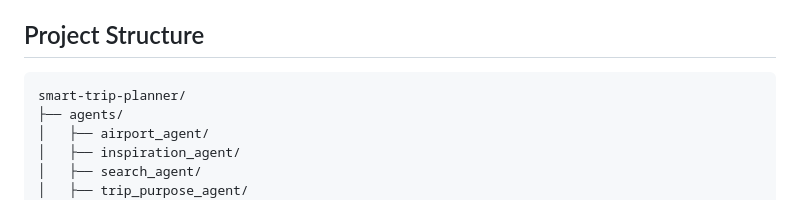
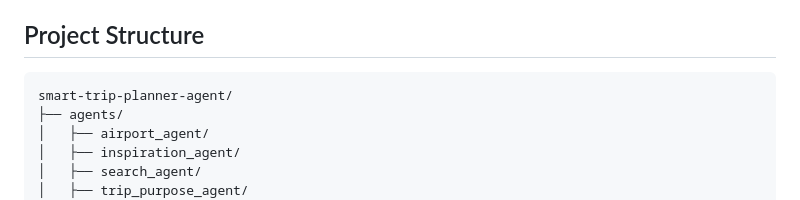
Before and after one commit to suhas-shivakumar/smart-trip-planner, a Markdown page: README.md, the part around the change. Rendered like a GitHub page.

Commit message:
update tree structure

````diff
--- a/README.md
+++ b/README.md
@@ -20,7 +20,7 @@ This project is primarily developed to run directly in **Google Cloud** for seam
 
 ## Project Structure
 ```
-smart-trip-planner/
+smart-trip-planner-agent/
 ├── agents/
 │   ├── airport_agent/
 │   ├── inspiration_agent/
````
